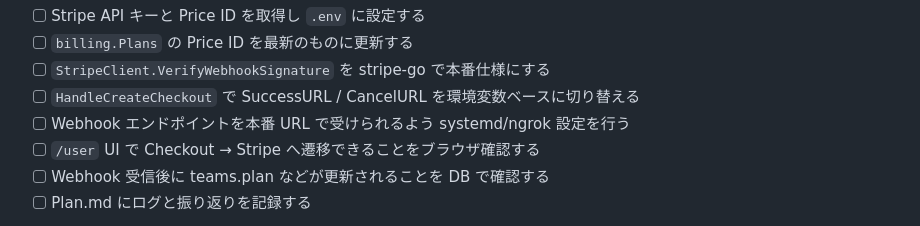
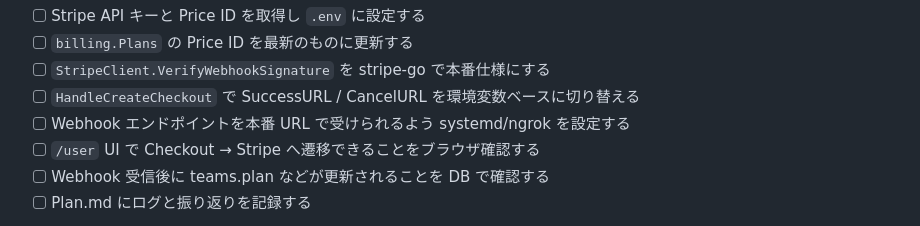
Before and after one commit to susumutomita/AkiGura, a Markdown page: Plan.md, the part around one of its changes. GitHub-like rendering.

Commit message:
fix: textlint errors in Plan.md

```diff
--- a/Plan.md
+++ b/Plan.md
@@ -353,7 +353,7 @@ Apache License 2.0 を採用。MIT に比べ特許保護があり、他者がコ
 - [ ] `billing.Plans` の Price ID を最新のものに更新する
 - [ ] `StripeClient.VerifyWebhookSignature` を stripe-go で本番仕様にする
 - [ ] `HandleCreateCheckout` で SuccessURL / CancelURL を環境変数ベースに切り替える
-- [ ] Webhook エンドポイントを本番 URL で受けられるよう systemd/ngrok 設定を行う
+- [ ] Webhook エンドポイントを本番 URL で受けられるよう systemd/ngrok を設定する
 - [ ] `/user` UI で Checkout → Stripe へ遷移できることをブラウザ確認する
 - [ ] Webhook 受信後に teams.plan などが更新されることを DB で確認する
 - [ ] Plan.md にログと振り返りを記録する
```
Also changed, not shown: other parts of Plan.md (+1 -1 lines).
